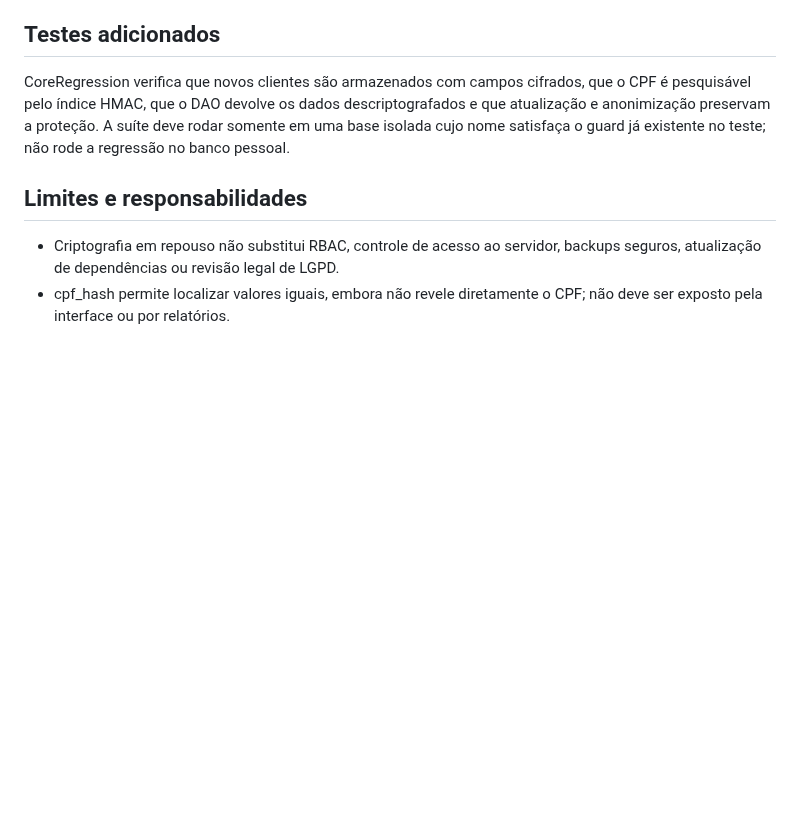
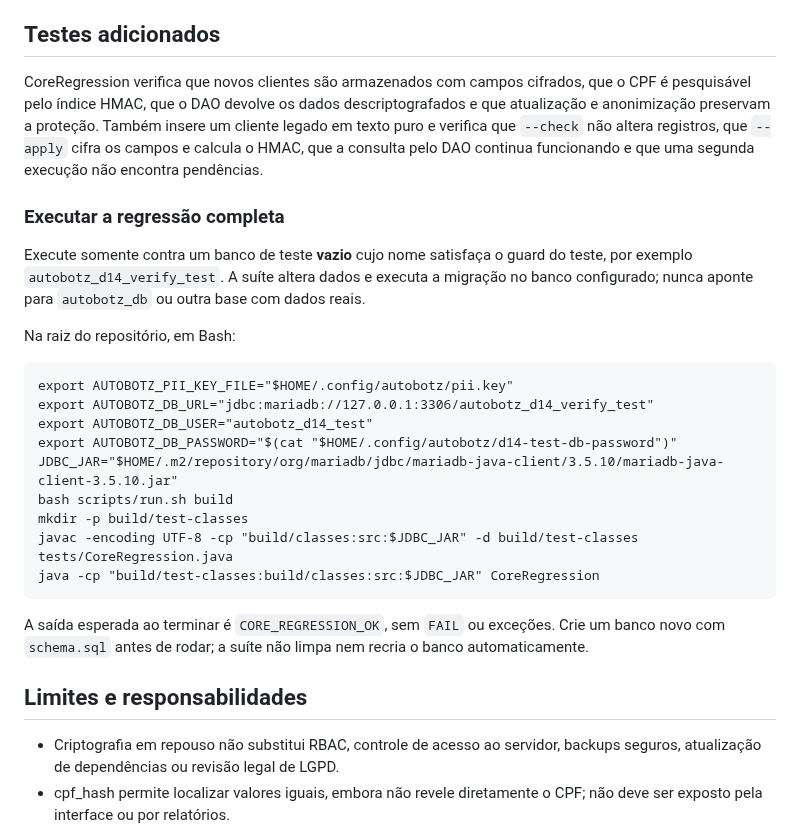
Before and after one commit to athr-ocean/autobotz-motors, a Markdown page: docs/D14_CIFRAGEM_DADOS_PESSOAIS.md, the part around the change. GitHub-like rendering; blank space fills up the shorter version.

Commit message:
docs(d14): document full isolated migration regression

```diff
--- a/docs/D14_CIFRAGEM_DADOS_PESSOAIS.md
+++ b/docs/D14_CIFRAGEM_DADOS_PESSOAIS.md
@@ -51,7 +51,25 @@ O programa bloqueia os registros durante a transação e confirma todas as alter
 
 ## Testes adicionados
 
-CoreRegression verifica que novos clientes são armazenados com campos cifrados, que o CPF é pesquisável pelo índice HMAC, que o DAO devolve os dados descriptografados e que atualização e anonimização preservam a proteção. A suíte deve rodar somente em uma base isolada cujo nome satisfaça o guard já existente no teste; não rode a regressão no banco pessoal.
+CoreRegression verifica que novos clientes são armazenados com campos cifrados, que o CPF é pesquisável pelo índice HMAC, que o DAO devolve os dados descriptografados e que atualização e anonimização preservam a proteção. Também insere um cliente legado em texto puro e verifica que `--check` não altera registros, que `--apply` cifra os campos e calcula o HMAC, que a consulta pelo DAO continua funcionando e que uma segunda execução não encontra pendências.
+
+### Executar a regressão completa
+
+Execute somente contra um banco de teste **vazio** cujo nome satisfaça o guard do teste, por exemplo `autobotz_d14_verify_test`. A suíte altera dados e executa a migração no banco configurado; nunca aponte para `autobotz_db` ou outra base com dados reais.
+
+Na raiz do repositório, em Bash:
+
+    export AUTOBOTZ_PII_KEY_FILE="$HOME/.config/autobotz/pii.key"
+    export AUTOBOTZ_DB_URL="jdbc:mariadb://127.0.0.1:3306/autobotz_d14_verify_test"
+    export AUTOBOTZ_DB_USER="autobotz_d14_test"
+    export AUTOBOTZ_DB_PASSWORD="$(cat "$HOME/.config/autobotz/d14-test-db-password")"
+    JDBC_JAR="$HOME/.m2/repository/org/mariadb/jdbc/mariadb-java-client/3.5.10/mariadb-java-client-3.5.10.jar"
+    bash scripts/run.sh build
+    mkdir -p build/test-classes
+    javac -encoding UTF-8 -cp "build/classes:src:$JDBC_JAR" -d build/test-classes tests/CoreRegression.java
+    java -cp "build/test-classes:build/classes:src:$JDBC_JAR" CoreRegression
+
+A saída esperada ao terminar é `CORE_REGRESSION_OK`, sem `FAIL` ou exceções. Crie um banco novo com `schema.sql` antes de rodar; a suíte não limpa nem recria o banco automaticamente.
 
 ## Limites e responsabilidades
 
```
